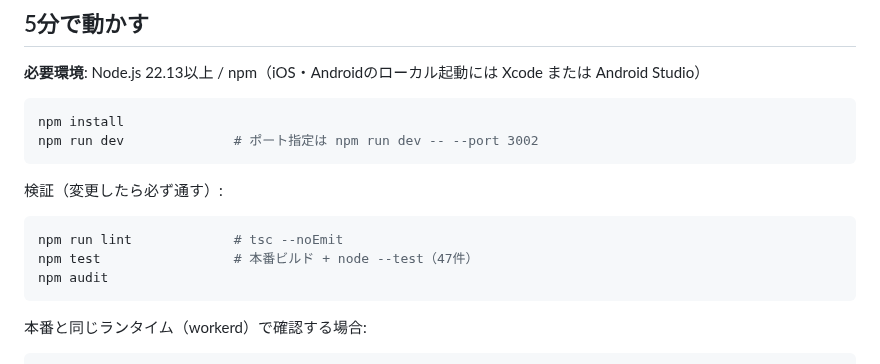
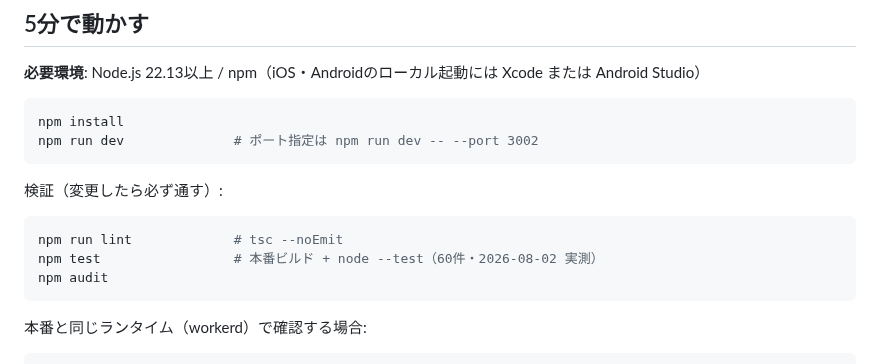
Before and after one commit to House-lovers7/save_kumamoto, a Markdown page: README.md, the part around the change. GitHub-like rendering.

````diff
--- a/README.md
+++ b/README.md
@@ -35,7 +35,7 @@ npm run dev              # ポート指定は npm run dev -- --port 3002
 
 ```bash
 npm run lint             # tsc --noEmit
-npm test                 # 本番ビルド + node --test（47件）
+npm test                 # 本番ビルド + node --test（60件・2026-08-02 実測）
 npm audit
 ```
 
````
Also changed, not shown: docs/DESIGN.md (+1 -1 lines), docs/design/concept.md (+1 -1 lines).
